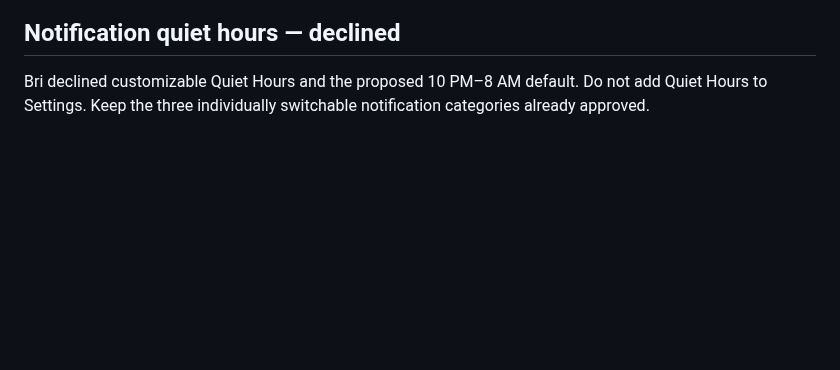
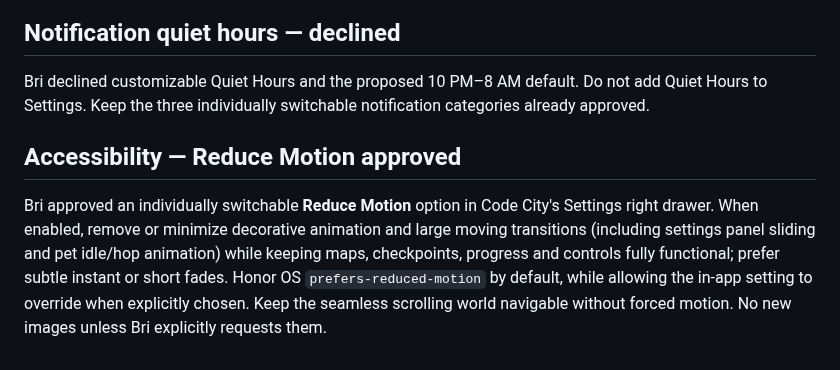
Before and after one commit to ameastudio/Code-life-v2, a Markdown page: DESIGN-LOCK.md, the part around the change. Rendered like a GitHub page; blank space fills up the shorter version.

Commit message:
Approve accessible Reduce Motion preference in Code City Settings

```diff
--- a/DESIGN-LOCK.md
+++ b/DESIGN-LOCK.md
@@ -280,3 +280,6 @@ Bri approved **three INDEPENDENT notification toggles** in the Code City Setting
 
 ## Notification quiet hours — declined
 Bri declined customizable Quiet Hours and the proposed 10 PM–8 AM default. Do not add Quiet Hours to Settings. Keep the three individually switchable notification categories already approved.
+
+## Accessibility — Reduce Motion approved
+Bri approved an individually switchable **Reduce Motion** option in Code City's Settings right drawer. When enabled, remove or minimize decorative animation and large moving transitions (including settings panel sliding and pet idle/hop animation) while keeping maps, checkpoints, progress and controls fully functional; prefer subtle instant or short fades. Honor OS `prefers-reduced-motion` by default, while allowing the in-app setting to override when explicitly chosen. Keep the seamless scrolling world navigable without forced motion. No new images unless Bri explicitly requests them.
```
